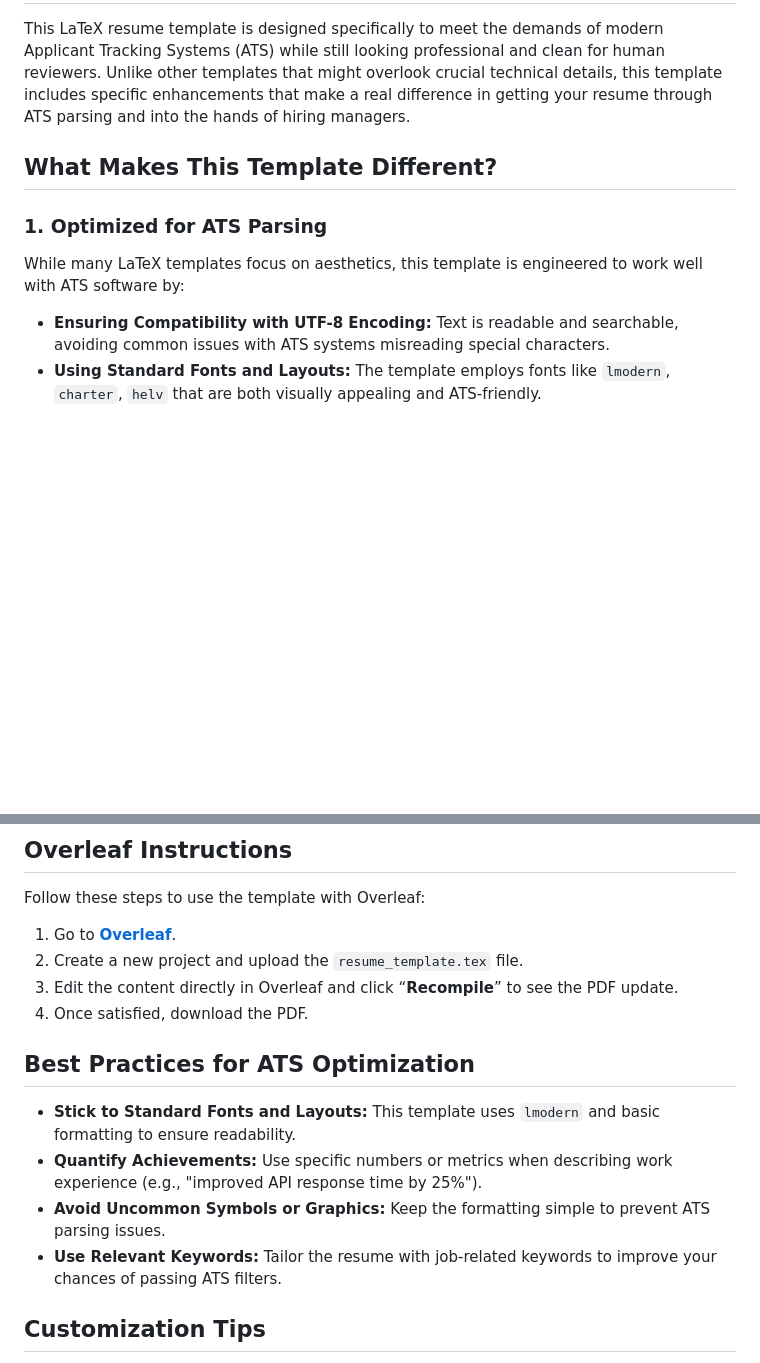
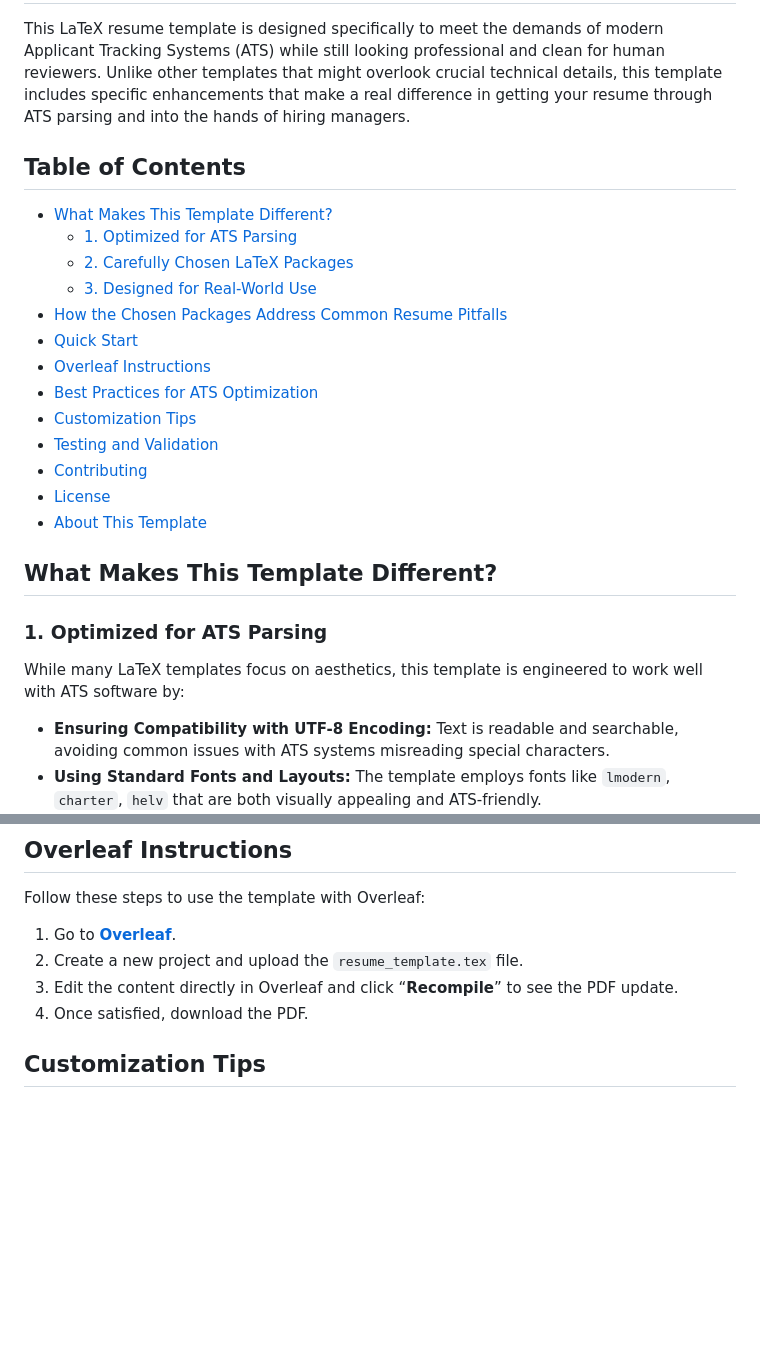
Before and after one commit to ashwingopalsamy/ats-latex-resume, a Markdown page: README.md, 2 parts joined by grey strips. GitHub-like rendering; blank space fills up the shorter version.

Commit message:
update README - add table of contents

```diff
--- a/README.md
+++ b/README.md
@@ -2,10 +2,28 @@
 
 This LaTeX resume template is designed specifically to meet the demands of modern Applicant Tracking Systems (ATS) while still looking professional and clean for human reviewers. Unlike other templates that might overlook crucial technical details, this template includes specific enhancements that make a real difference in getting your resume through ATS parsing and into the hands of hiring managers.
 
+## Table of Contents
+
+* [What Makes This Template Different?](#what-makes-this-template-different)
+   + [1. Optimized for ATS Parsing](#1-optimized-for-ats-parsing)
+   + [2. Carefully Chosen LaTeX Packages](#2-carefully-chosen-latex-packages)
+   + [3. Designed for Real-World Use](#3-designed-for-real-world-use)
+* [How the Chosen Packages Address Common Resume Pitfalls](#how-the-chosen-packages-address-common-resume-pitfalls)
+* [Quick Start](#quick-start)
+* [Overleaf Instructions](#overleaf-instructions)
+* [Best Practices for ATS Optimization](#best-practices-for-ats-optimization)
+* [Customization Tips](#customization-tips)
+* [Testing and Validation](#testing-and-validation)
+* [Contributing](#contributing)
+* [License](#license)
+* [About This Template](#about-this-template)
+
 ## What Makes This Template Different?
 
 ### 1. Optimized for ATS Parsing
+
 While many LaTeX templates focus on aesthetics, this template is engineered to work well with ATS software by:
+
 - **Ensuring Compatibility with UTF-8 Encoding:** Text is readable and searchable, avoiding common issues with ATS systems misreading special characters.
 - **Using Standard Fonts and Layouts:** The template employs fonts like `lmodern`, `charter`, `helv` that are both visually appealing and ATS-friendly.
 - **Enhancing Text Extraction from PDFs:** Specialized packages ensure the content in the PDF can be extracted accurately, allowing all the important details to be parsed correctly.
@@ -64,13 +87,6 @@ Follow these steps to use the template with Overleaf:
 2. Create a new project and upload the `resume_template.tex` file.
 3. Edit the content directly in Overleaf and click “**Recompile**” to see the PDF update.
 4. Once satisfied, download the PDF.
-
-## Best Practices for ATS Optimization
-
-- **Stick to Standard Fonts and Layouts:** This template uses `lmodern` and basic formatting to ensure readability.
-- **Quantify Achievements:** Use specific numbers or metrics when describing work experience (e.g., "improved API response time by 25%").
-- **Avoid Uncommon Symbols or Graphics:** Keep the formatting simple to prevent ATS parsing issues.
-- **Use Relevant Keywords:** Tailor the resume with job-related keywords to improve your chances of passing ATS filters.
 
 ## Customization Tips
 
```
Also changed, not shown: other parts of README.md (+5 -0 lines).
